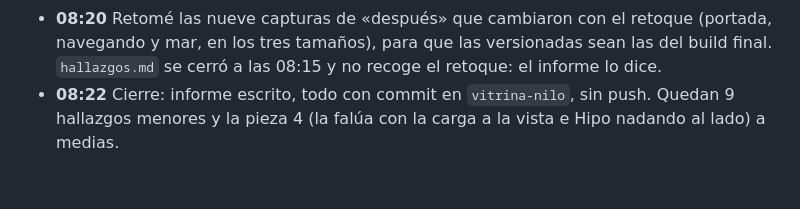
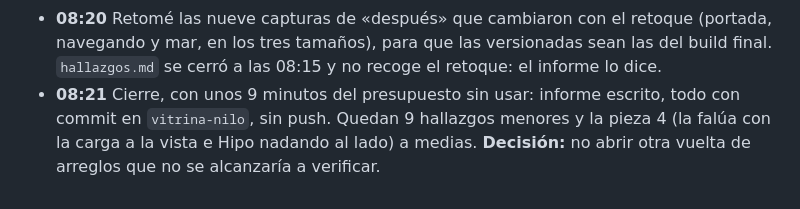
Before and after one commit to humbertogrant/cauces, a Markdown page: docs/vitrina/diario.md, the part around the change. Drawn GitHub-style.

```diff
--- a/docs/vitrina/diario.md
+++ b/docs/vitrina/diario.md
@@ -90,5 +90,6 @@ Horas de reloj de la máquina. Lo decidido sin consultar va marcado **Decisión*
 - **08:19** Build completo y `npm test` sobre el estado final: 9 de 9. `dist/nilo.html`, 647 KB. Los otros cuatro HTML, sin cambios.
 - **08:20** Retomé las nueve capturas de «después» que cambiaron con el retoque (portada, navegando y mar, en los tres tamaños),
   para que las versionadas sean las del build final. `hallazgos.md` se cerró a las 08:15 y no recoge el retoque: el informe lo dice.
-- **08:22** Cierre: informe escrito, todo con commit en `vitrina-nilo`, sin push. Quedan 9 hallazgos menores y la pieza 4 (la falúa
-  con la carga a la vista e Hipo nadando al lado) a medias.
+- **08:21** Cierre, con unos 9 minutos del presupuesto sin usar: informe escrito, todo con commit en `vitrina-nilo`, sin push.
+  Quedan 9 hallazgos menores y la pieza 4 (la falúa con la carga a la vista e Hipo nadando al lado) a medias. **Decisión:** no abrir
+  otra vuelta de arreglos que no se alcanzaría a verificar.
```
Also changed, not shown: docs/vitrina/informe.md (+5 -3 lines).
